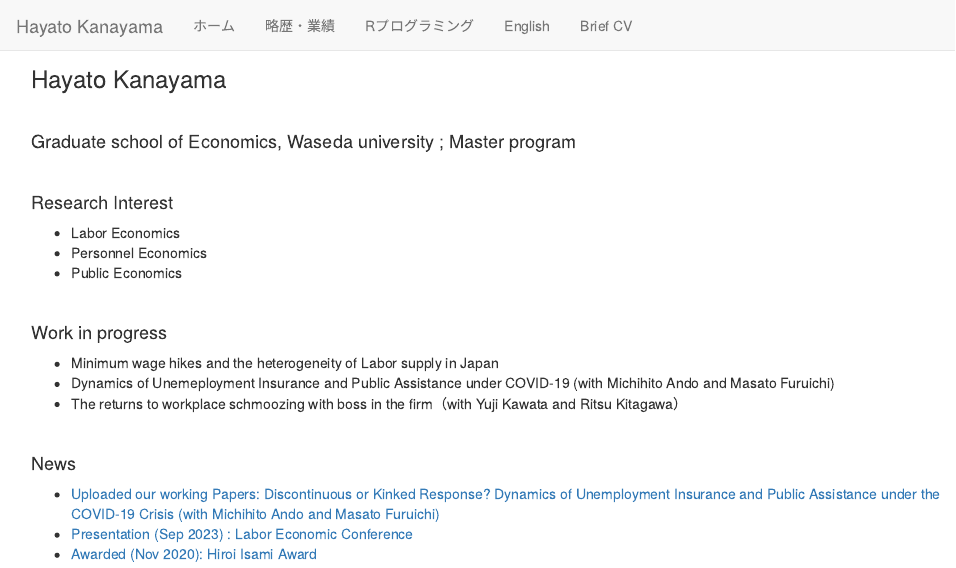
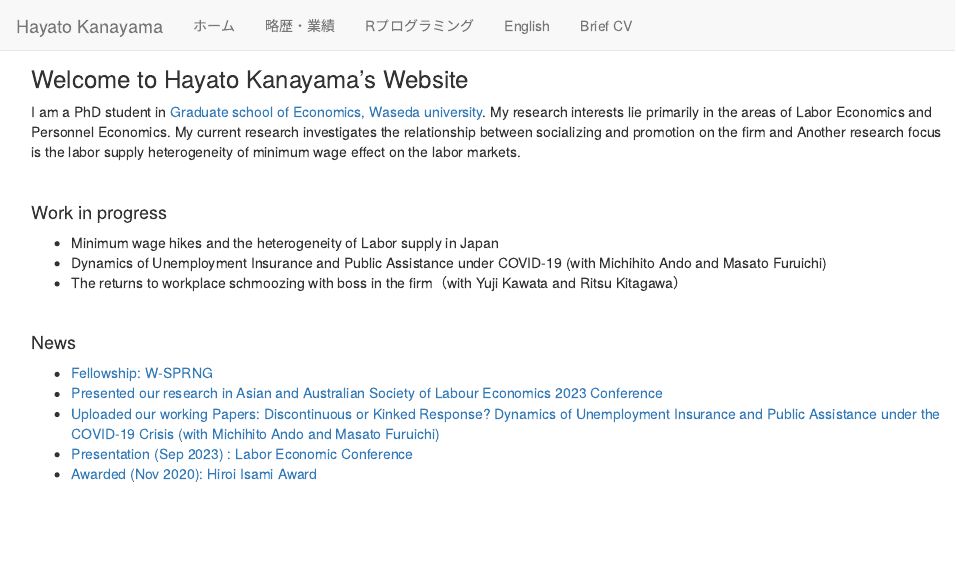
Before and after one commit to kanayama8810/kanayama8810, an R Markdown document (index_English.Rmd): the page in a window 1100 px wide, from its top. Rendered offline with R 4.5, knitr and Pandoc, with nearby package versions.

Commit message:
modified main pages in English

```diff
--- a/index_English.Rmd
+++ b/index_English.Rmd
@@ -17,32 +17,26 @@ knitr::opts_chunk$set(echo = TRUE)
 </script>
 
 
-### Hayato Kanayama
+### Welcome to Hayato Kanayama's Website
 
-\
-
-#### Graduate school of Economics, Waseda university ; Master program
-
-\
-
-#### Research Interest
-
-- Labor Economics
-- Personnel Economics
-- Public Economics
+I am a PhD student in [Graduate school of Economics, Waseda university](https://www.waseda.jp/fpse/gse/en/).
+My research interests lie primarily in the areas of Labor Economics and Personnel Economics.
+My current research investigates the relationship between socializing and promotion on the firm and
+Another research focus is the labor supply heterogeneity of minimum wage effect on the labor markets.
 
 \
 
 #### Work in progress
 
 - Minimum wage hikes and the heterogeneity of Labor supply in Japan
-- Dynamics of Unemeployment Insurance and Public Assistance under COVID-19 (with Michihito Ando and Masato Furuichi)
+- Dynamics of Unemployment Insurance and Public Assistance under COVID-19 (with Michihito Ando and Masato Furuichi)
 - The returns to workplace schmoozing with boss in the firm（with Yuji Kawata and Ritsu Kitagawa）
 
 \
 
 #### News
-
+- [Fellowship: W-SPRNG](https://www.waseda.jp/wspring/program/detail/)
+- [Presented our research in Asian and Australian Society of Labour Economics 2023 Conference](https://virtual.oxfordabstracts.com/#/event/public/4290/submission/245)
 - [Uploaded our working Papers: Discontinuous or Kinked Response? Dynamics of Unemployment Insurance and Public Assistance under the COVID-19 Crisis (with Michihito Ando and Masato Furuichi)](https://papers.ssrn.com/sol3/papers.cfm?abstract_id=4617281)
 - [Presentation (Sep 2023) : Labor Economic Conference](https://sites.google.com/site/kansailabor/conference/26th?authuser=0)
 - [Awarded (Nov 2020): Hiroi Isami Award](https://www.kochi-tech.ac.jp/news/img/874d9183fe1f3661a60067d98f550bdf.pdf)
```
Also changed, not shown: CV_English.Rmd (+1 -1 lines), 6 other files.
